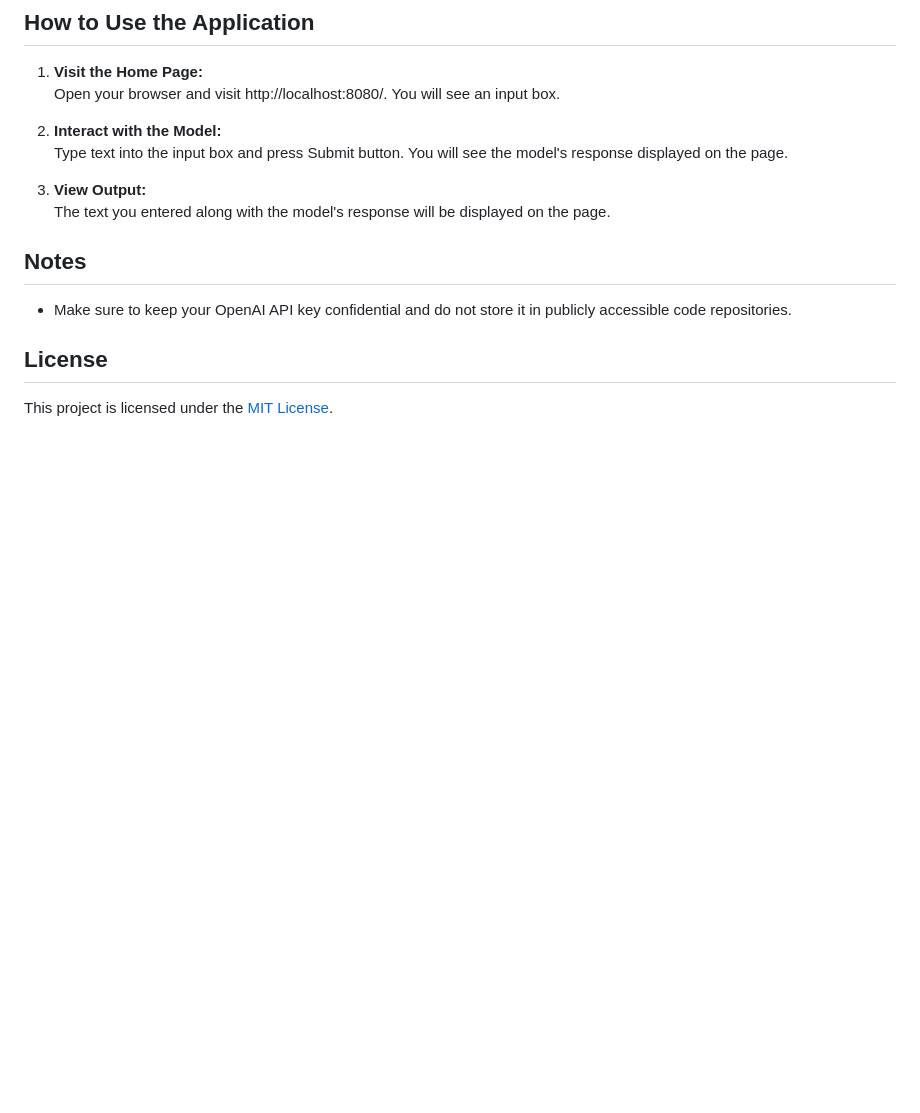
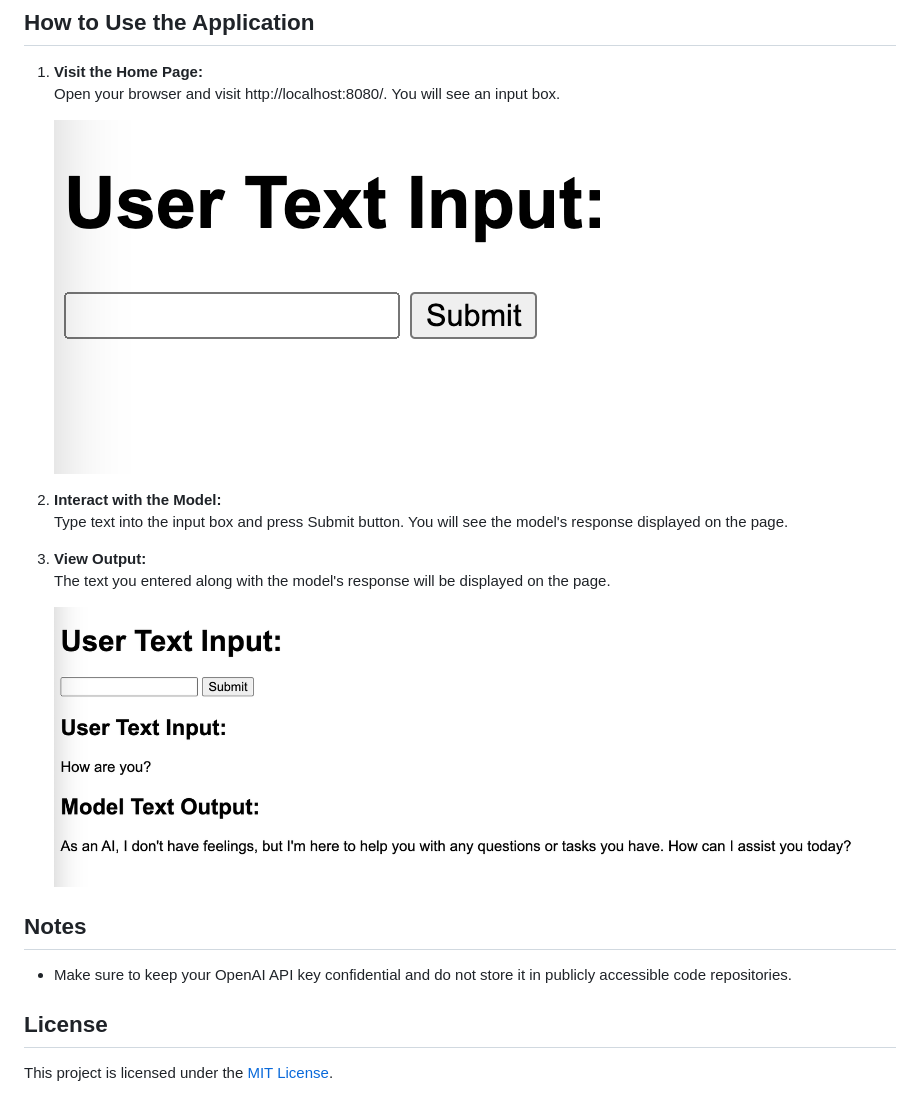
Before and after one commit to chinghao-tw/simple-flask-openai-chat, a Markdown page: README.md, the part around the change. Rendered like a GitHub page; pictures changed too: img/input.png (added), img/output.png (added); blank space fills up the shorter version.

Commit message:
Add pics to readme

```diff
--- a/README.md
+++ b/README.md
@@ -30,11 +30,15 @@ This project is a simple Flask web application that implements a chat feature us
 1. **Visit the Home Page:**
    Open your browser and visit http://localhost:8080/. You will see an input box.
 
+   ![Input Box](img/input.png)
+
 2. **Interact with the Model:**
    Type text into the input box and press Submit button. You will see the model's response displayed on the page.
 
 3. **View Output:**
    The text you entered along with the model's response will be displayed on the page.
+
+   ![Output](img/output.png)
 
 ## Notes
 
```
